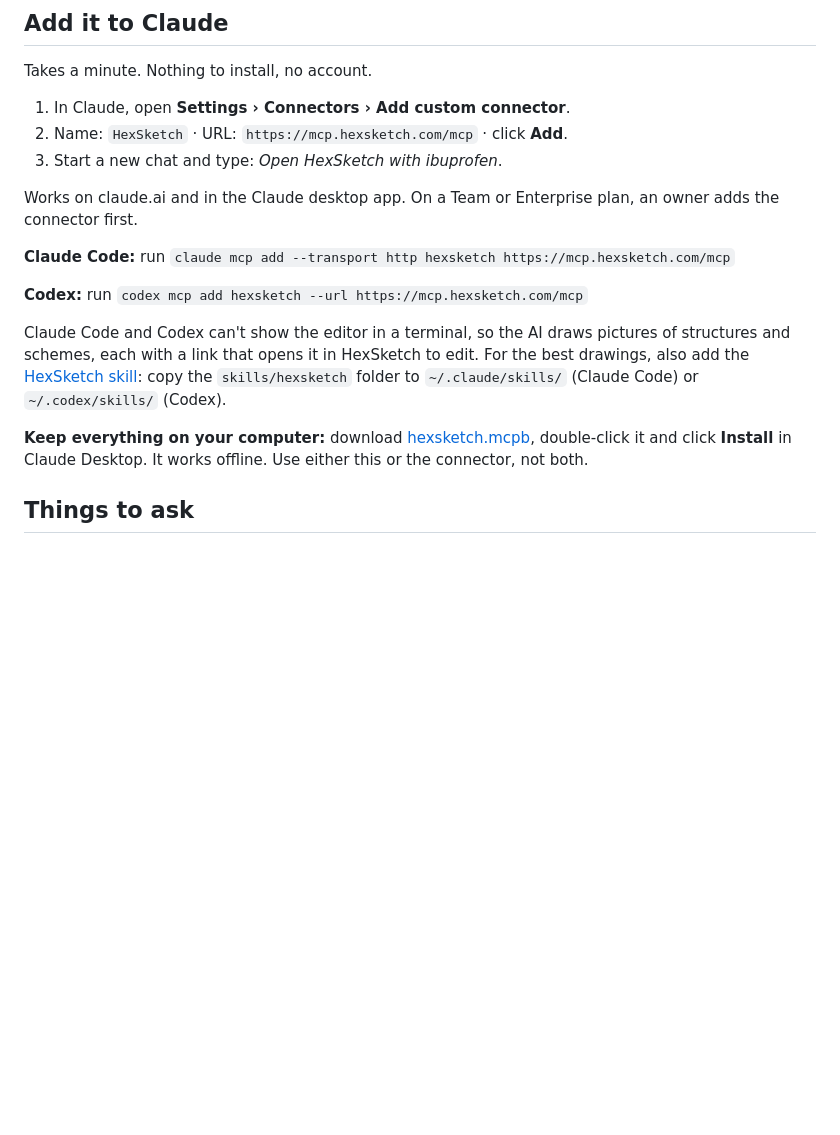
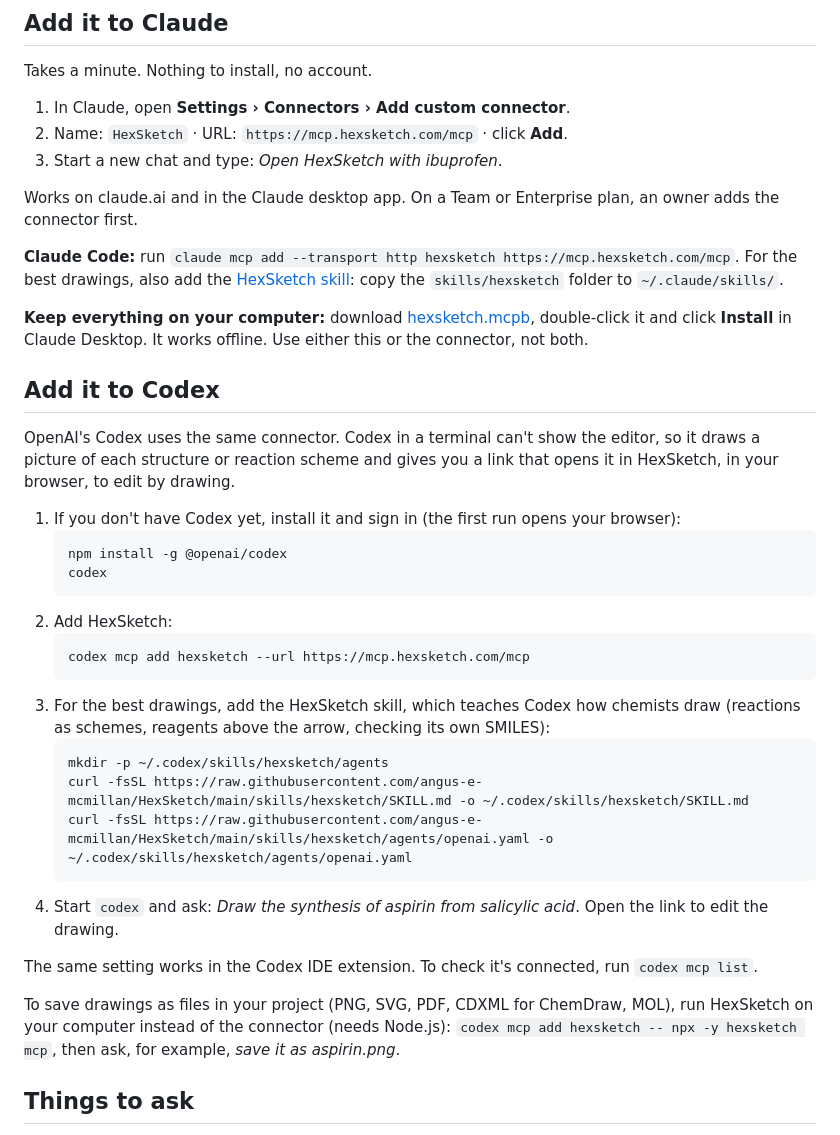
Before and after one commit to angus-e-mcmillan/HexSketch, a Markdown page: README.md, the part around the change. GitHub-like rendering; blank space fills up the shorter version.

Commit message:
README: how to add HexSketch to Codex, step by step
Its own section beside Claude's: install and sign in, add the connector,
add the skill (two commands, no clone needed), what to try, and the local
server for saving files.

Co-Authored-By: Claude Opus 5.5 <noreply@anthropic.com>
Claude-Session: https://claude.ai/code/session_01JXthZs9PD9RP5jtu7Gh3N5

````diff
--- a/README.md
+++ b/README.md
@@ -26,21 +26,50 @@ Works on claude.ai and in the Claude desktop app. On a Team or Enterprise
 plan, an owner adds the connector first.
 
 **Claude Code:** run
-`claude mcp add --transport http hexsketch https://mcp.hexsketch.com/mcp`
-
-**Codex:** run
-`codex mcp add hexsketch --url https://mcp.hexsketch.com/mcp`
-
-Claude Code and Codex can't show the editor in a terminal, so the AI draws
-pictures of structures and schemes, each with a link that opens it in
-HexSketch to edit. For the best drawings, also add the
+`claude mcp add --transport http hexsketch https://mcp.hexsketch.com/mcp`.
+For the best drawings, also add the
 [HexSketch skill](skills/hexsketch/SKILL.md): copy the `skills/hexsketch`
-folder to `~/.claude/skills/` (Claude Code) or `~/.codex/skills/` (Codex).
+folder to `~/.claude/skills/`.
 
 **Keep everything on your computer:** download
 [hexsketch.mcpb](https://github.com/angus-e-mcmillan/HexSketch/releases/latest/download/hexsketch.mcpb),
 double-click it and click **Install** in Claude Desktop. It works offline.
 Use either this or the connector, not both.
+
+## Add it to Codex
+
+OpenAI's Codex uses the same connector. Codex in a terminal can't show the
+editor, so it draws a picture of each structure or reaction scheme and gives
+you a link that opens it in HexSketch, in your browser, to edit by drawing.
+
+1. If you don't have Codex yet, install it and sign in (the first run opens
+   your browser):
+   ```sh
+   npm install -g @openai/codex
+   codex
+   ```
+2. Add HexSketch:
+   ```sh
+   codex mcp add hexsketch --url https://mcp.hexsketch.com/mcp
+   ```
+3. For the best drawings, add the HexSketch skill, which teaches Codex how
+   chemists draw (reactions as schemes, reagents above the arrow, checking
+   its own SMILES):
+   ```sh
+   mkdir -p ~/.codex/skills/hexsketch/agents
+   curl -fsSL https://raw.githubusercontent.com/angus-e-mcmillan/HexSketch/main/skills/hexsketch/SKILL.md -o ~/.codex/skills/hexsketch/SKILL.md
+   curl -fsSL https://raw.githubusercontent.com/angus-e-mcmillan/HexSketch/main/skills/hexsketch/agents/openai.yaml -o ~/.codex/skills/hexsketch/agents/openai.yaml
+   ```
+4. Start `codex` and ask: *Draw the synthesis of aspirin from salicylic acid*.
+   Open the link to edit the drawing.
+
+The same setting works in the Codex IDE extension. To check it's connected,
+run `codex mcp list`.
+
+To save drawings as files in your project (PNG, SVG, PDF, CDXML for ChemDraw,
+MOL), run HexSketch on your computer instead of the connector (needs
+Node.js): `codex mcp add hexsketch -- npx -y hexsketch mcp`, then ask, for
+example, *save it as aspirin.png*.
 
 ## Things to ask
 
````
